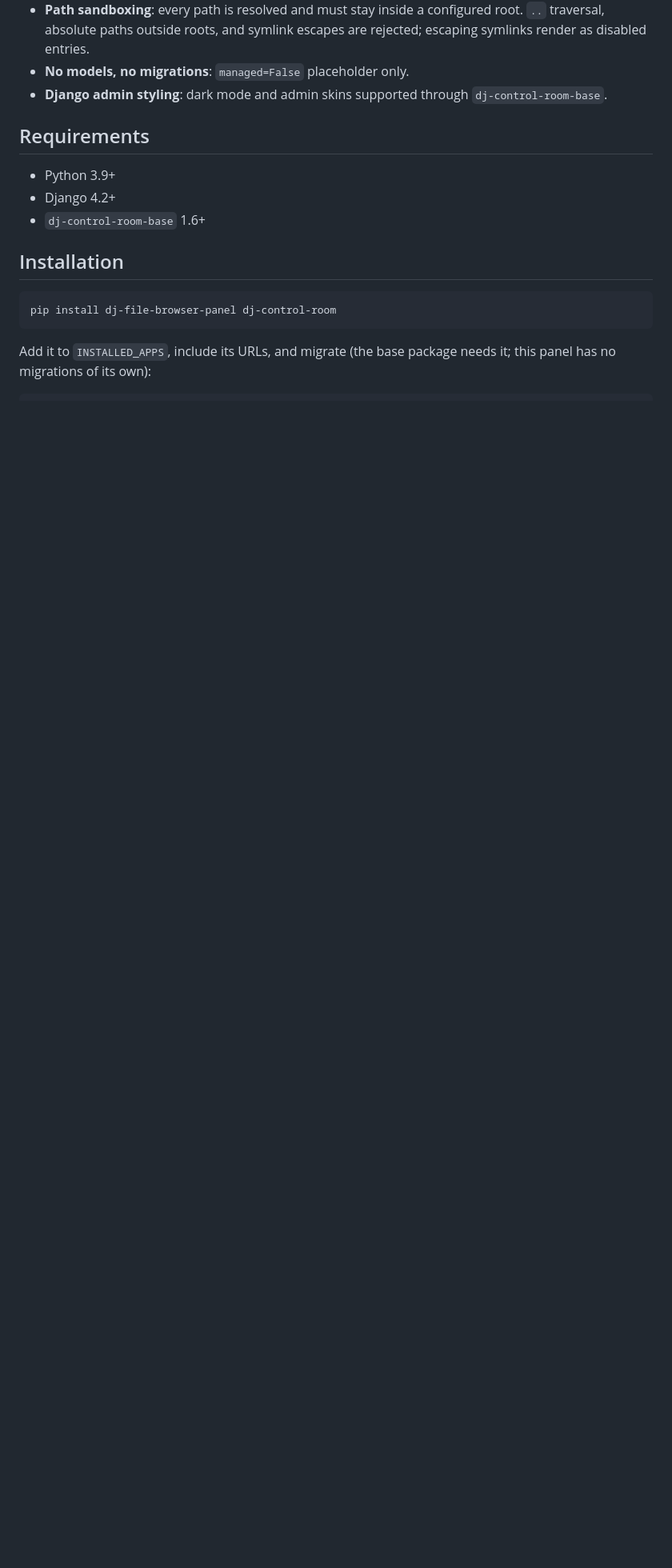
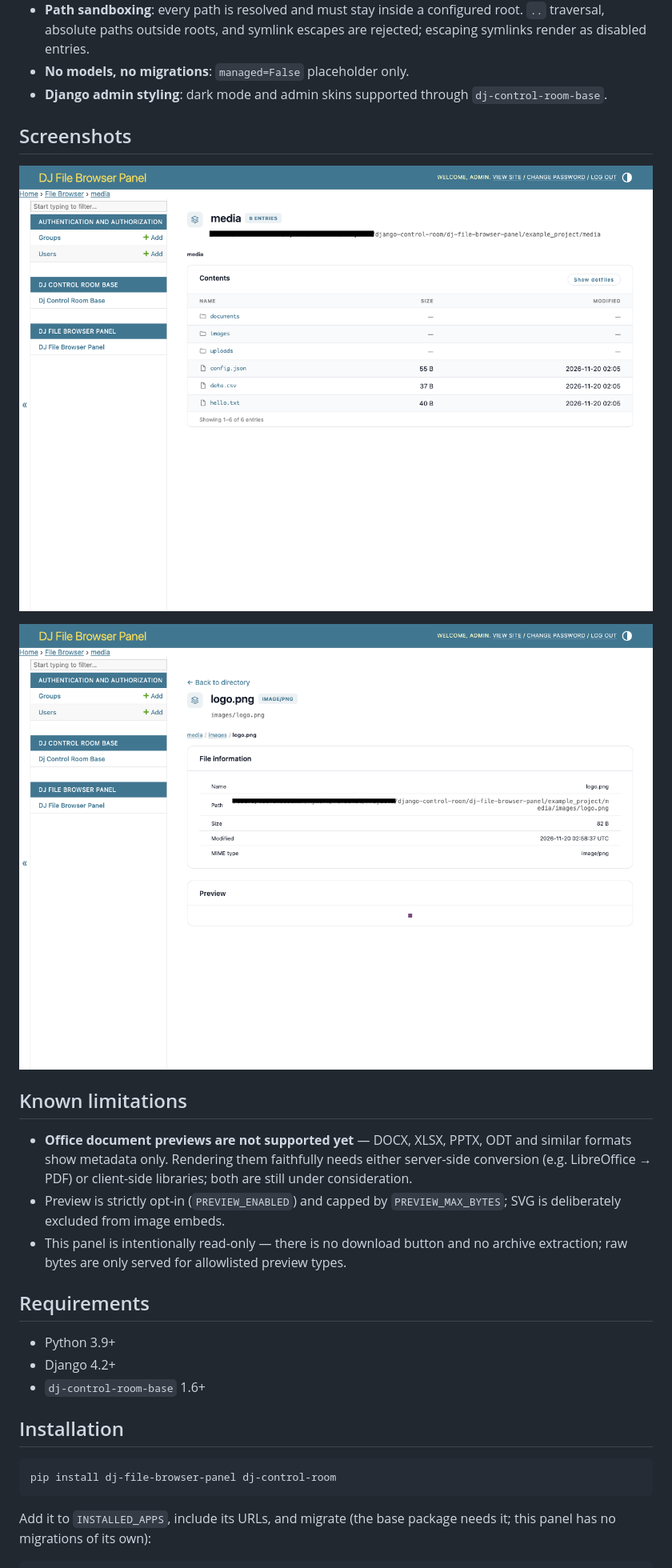
Before and after one commit to taufanbudiman/dj-file-browser-panel, a Markdown page: README.md, the part around the change. Shown at 80% size. Rendered like a GitHub page; pictures changed too: assets/browse.png (added), assets/preview.png (added); blank space fills up the shorter version.

Commit message:
Add README screenshots and known limitations
- Captured directory listing and image preview screenshots into
  assets/ and linked them from a new Screenshots section.
- Documented that office document previews (DOCX/XLSX/PPTX/ODT) are
  unsupported for now, pending conversion or client-side rendering.

```diff
--- a/README.md
+++ b/README.md
@@ -40,6 +40,24 @@ this panel in the Control Room to manage it from a centralized dashboard.
 - **No models, no migrations**: `managed=False` placeholder only.
 - **Django admin styling**: dark mode and admin skins supported through
   `dj-control-room-base`.
+
+## Screenshots
+
+![Directory listing](assets/browse.png)
+
+![Image preview](assets/preview.png)
+
+## Known limitations
+
+- **Office document previews are not supported yet** — DOCX, XLSX, PPTX,
+  ODT and similar formats show metadata only. Rendering them faithfully
+  needs either server-side conversion (e.g. LibreOffice → PDF) or
+  client-side libraries; both are still under consideration.
+- Preview is strictly opt-in (`PREVIEW_ENABLED`) and capped by
+  `PREVIEW_MAX_BYTES`; SVG is deliberately excluded from image embeds.
+- This panel is intentionally read-only — there is no download button and
+  no archive extraction; raw bytes are only served for allowlisted
+  preview types.
 
 ## Requirements
 
```
